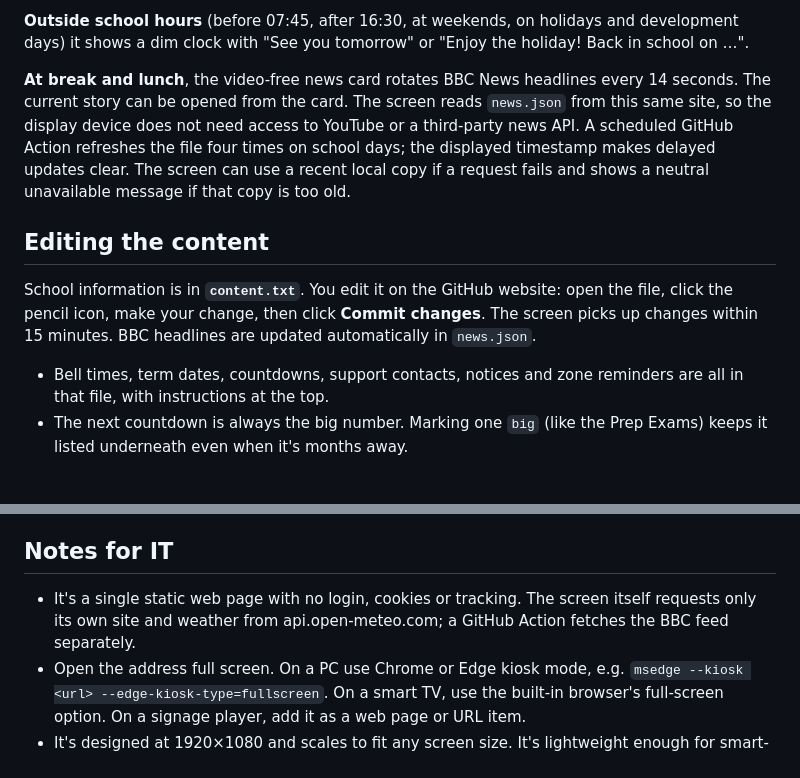
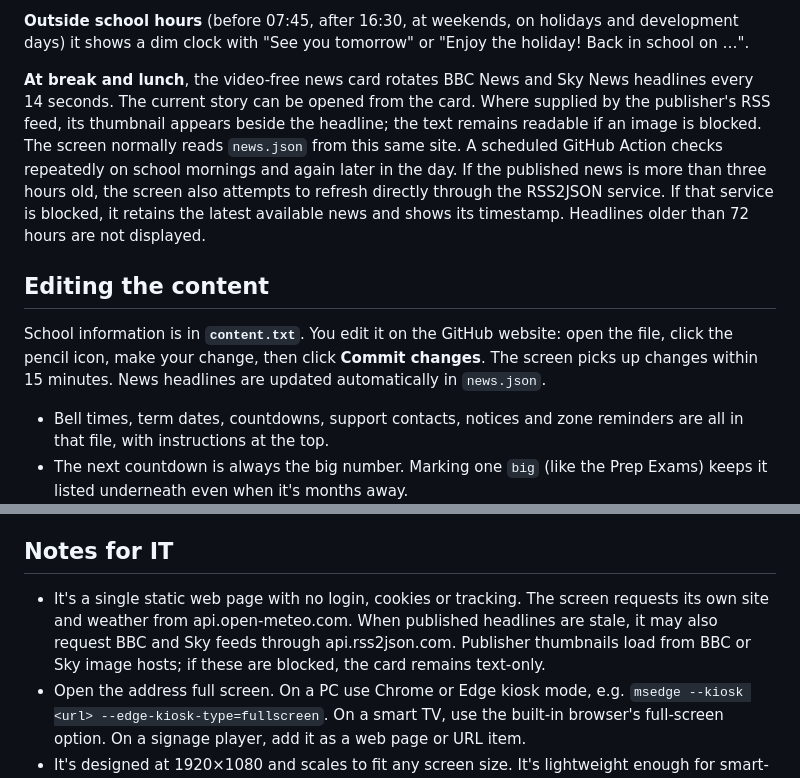
Before and after one commit to ZanierM/studycentre, a Markdown page: README.md, 2 parts joined by grey strips. Rendered like a GitHub page; blank space fills up the shorter version.

Commit message:
Document mixed news and fallback behaviour

```diff
--- a/README.md
+++ b/README.md
@@ -13,11 +13,11 @@ A display for the TV in the Year 12 Study Centre. It runs by itself and needs no
 
 **Outside school hours** (before 07:45, after 16:30, at weekends, on holidays and development days) it shows a dim clock with "See you tomorrow" or "Enjoy the holiday! Back in school on …".
 
-**At break and lunch**, the video-free news card rotates BBC News headlines every 14 seconds. The current story can be opened from the card. The screen reads `news.json` from this same site, so the display device does not need access to YouTube or a third-party news API. A scheduled GitHub Action refreshes the file four times on school days; the displayed timestamp makes delayed updates clear. The screen can use a recent local copy if a request fails and shows a neutral unavailable message if that copy is too old.
+**At break and lunch**, the video-free news card rotates BBC News and Sky News headlines every 14 seconds. The current story can be opened from the card. Where supplied by the publisher's RSS feed, its thumbnail appears beside the headline; the text remains readable if an image is blocked. The screen normally reads `news.json` from this same site. A scheduled GitHub Action checks repeatedly on school mornings and again later in the day. If the published news is more than three hours old, the screen also attempts to refresh directly through the RSS2JSON service. If that service is blocked, it retains the latest available news and shows its timestamp. Headlines older than 72 hours are not displayed.
 
 ## Editing the content
 
-School information is in **`content.txt`**. You edit it on the GitHub website: open the file, click the pencil icon, make your change, then click **Commit changes**. The screen picks up changes within 15 minutes. BBC headlines are updated automatically in `news.json`.
+School information is in **`content.txt`**. You edit it on the GitHub website: open the file, click the pencil icon, make your change, then click **Commit changes**. The screen picks up changes within 15 minutes. News headlines are updated automatically in `news.json`.
 
 - Bell times, term dates, countdowns, support contacts, notices and zone reminders are all in that file, with instructions at the top.
 - The next countdown is always the big number. Marking one `big` (like the Prep Exams) keeps it listed underneath even when it's months away.
@@ -40,7 +40,7 @@ School information is in **`content.txt`**. You edit it on the GitHub website: o
 
 ## Notes for IT
 
-- It's a single static web page with no login, cookies or tracking. The screen itself requests only its own site and weather from api.open-meteo.com; a GitHub Action fetches the BBC feed separately.
+- It's a single static web page with no login, cookies or tracking. The screen requests its own site and weather from api.open-meteo.com. When published headlines are stale, it may also request BBC and Sky feeds through api.rss2json.com. Publisher thumbnails load from BBC or Sky image hosts; if these are blocked, the card remains text-only.
 - Open the address full screen. On a PC use Chrome or Edge kiosk mode, e.g. `msedge --kiosk <url> --edge-kiosk-type=fullscreen`. On a smart TV, use the built-in browser's full-screen option. On a signage player, add it as a web page or URL item.
 - It's designed at 1920×1080 and scales to fit any screen size. It's lightweight enough for smart-TV browsers.
 - It reloads itself at 06:00 every day and checks for content changes every 15 minutes. If the network drops, it keeps showing what it has.
```
